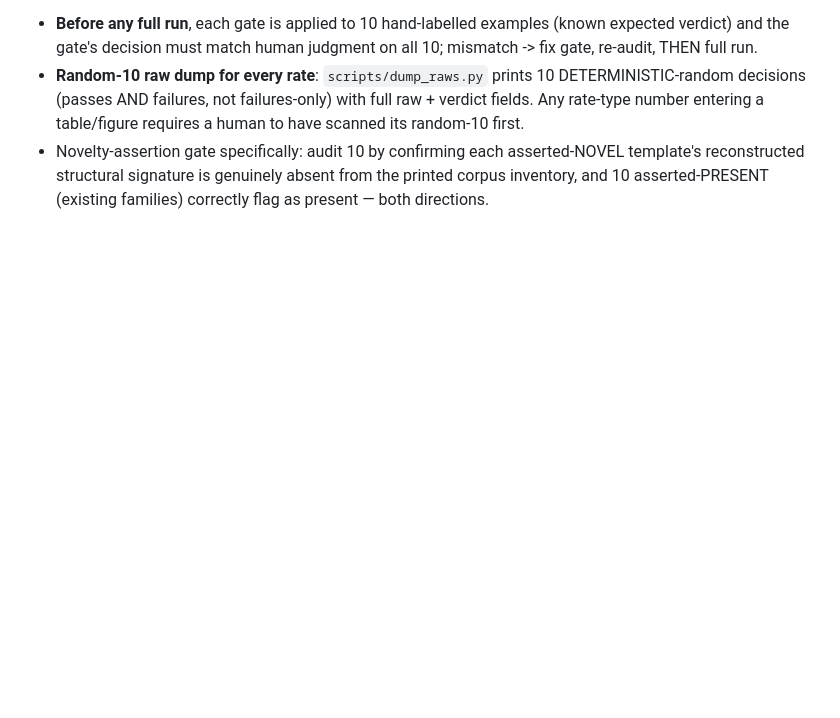
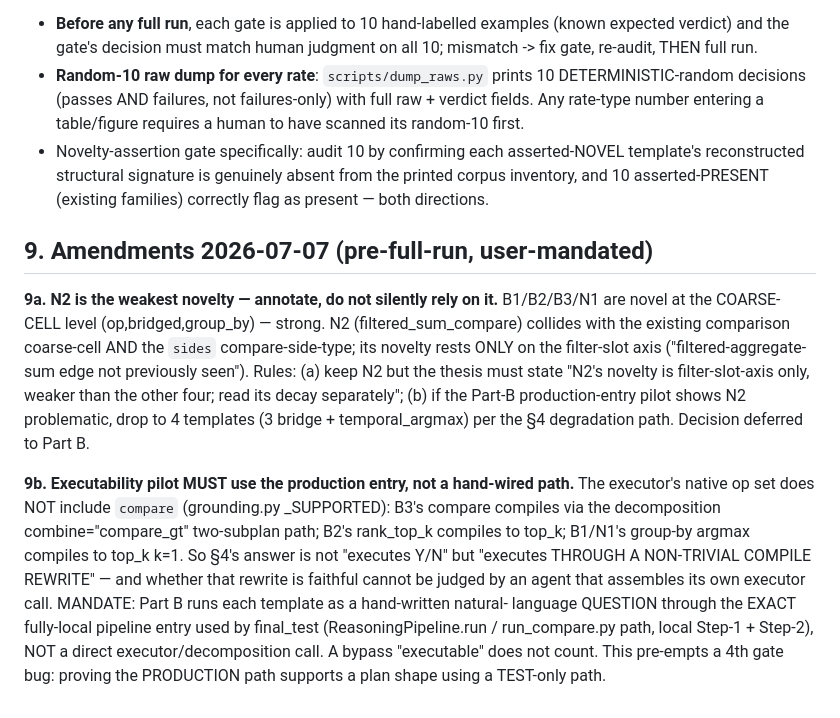
Before and after one commit to haizhou/fyp_new, a Markdown page: docs/ood_probe_v1_prereg.md, the part around the change. Drawn GitHub-style; blank space fills up the shorter version.

Commit message:
ood_probe prereg §9: N2 weakest-novelty annotation; Part B MUST use production pipeline entry not hand-wired executor call (pre-empt 4th gate bug)
Co-Authored-By: Claude Fable 5 <noreply@anthropic.com>

```diff
--- a/docs/ood_probe_v1_prereg.md
+++ b/docs/ood_probe_v1_prereg.md
@@ -92,3 +92,25 @@ least one gate bug. Pre-empt it:
 - Novelty-assertion gate specifically: audit 10 by confirming each asserted-NOVEL template's
   reconstructed structural signature is genuinely absent from the printed corpus inventory, and
   10 asserted-PRESENT (existing families) correctly flag as present — both directions.
+
+
+## 9. Amendments 2026-07-07 (pre-full-run, user-mandated)
+
+**9a. N2 is the weakest novelty — annotate, do not silently rely on it.** B1/B2/B3/N1 are novel at
+the COARSE-CELL level (op,bridged,group_by) — strong. N2 (filtered_sum_compare) collides with the
+existing comparison coarse-cell AND the `sides` compare-side-type; its novelty rests ONLY on the
+filter-slot axis ("filtered-aggregate-sum edge not previously seen"). Rules: (a) keep N2 but the
+thesis must state "N2's novelty is filter-slot-axis only, weaker than the other four; read its
+decay separately"; (b) if the Part-B production-entry pilot shows N2 problematic, drop to 4
+templates (3 bridge + temporal_argmax) per the §4 degradation path. Decision deferred to Part B.
+
+**9b. Executability pilot MUST use the production entry, not a hand-wired path.** The executor's
+native op set does NOT include `compare` (grounding.py _SUPPORTED): B3's compare compiles via the
+decomposition combine="compare_gt" two-subplan path; B2's rank_top_k compiles to top_k; B1/N1's
+group-by argmax compiles to top_k k=1. So §4's answer is not "executes Y/N" but "executes THROUGH A
+NON-TRIVIAL COMPILE REWRITE" — and whether that rewrite is faithful cannot be judged by an agent
+that assembles its own executor call. MANDATE: Part B runs each template as a hand-written natural-
+language QUESTION through the EXACT fully-local pipeline entry used by final_test
+(ReasoningPipeline.run / run_compare.py path, local Step-1 + Step-2), NOT a direct
+executor/decomposition call. A bypass "executable" does not count. This pre-empts a 4th gate bug:
+proving the PRODUCTION path supports a plan shape using a TEST-only path.
```
